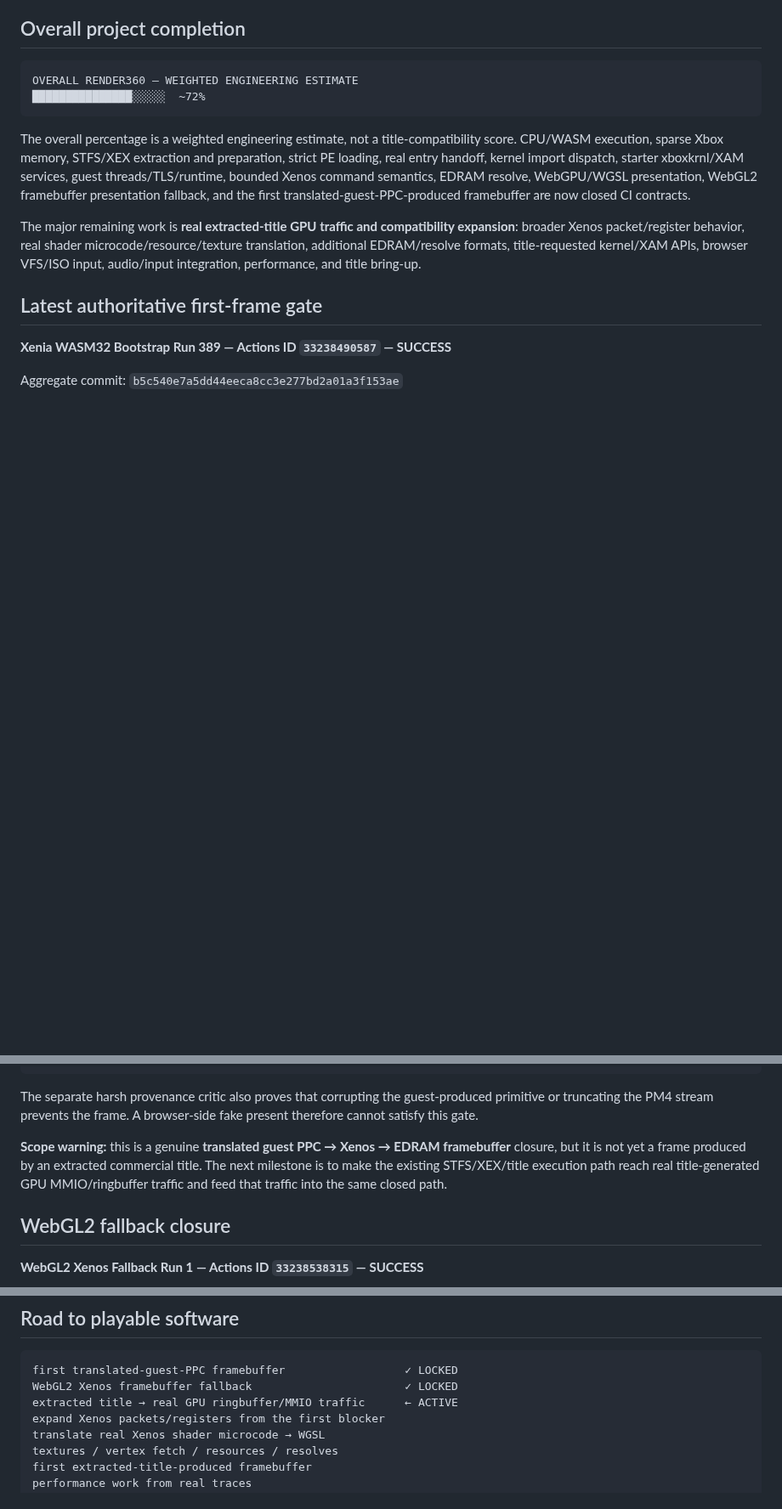
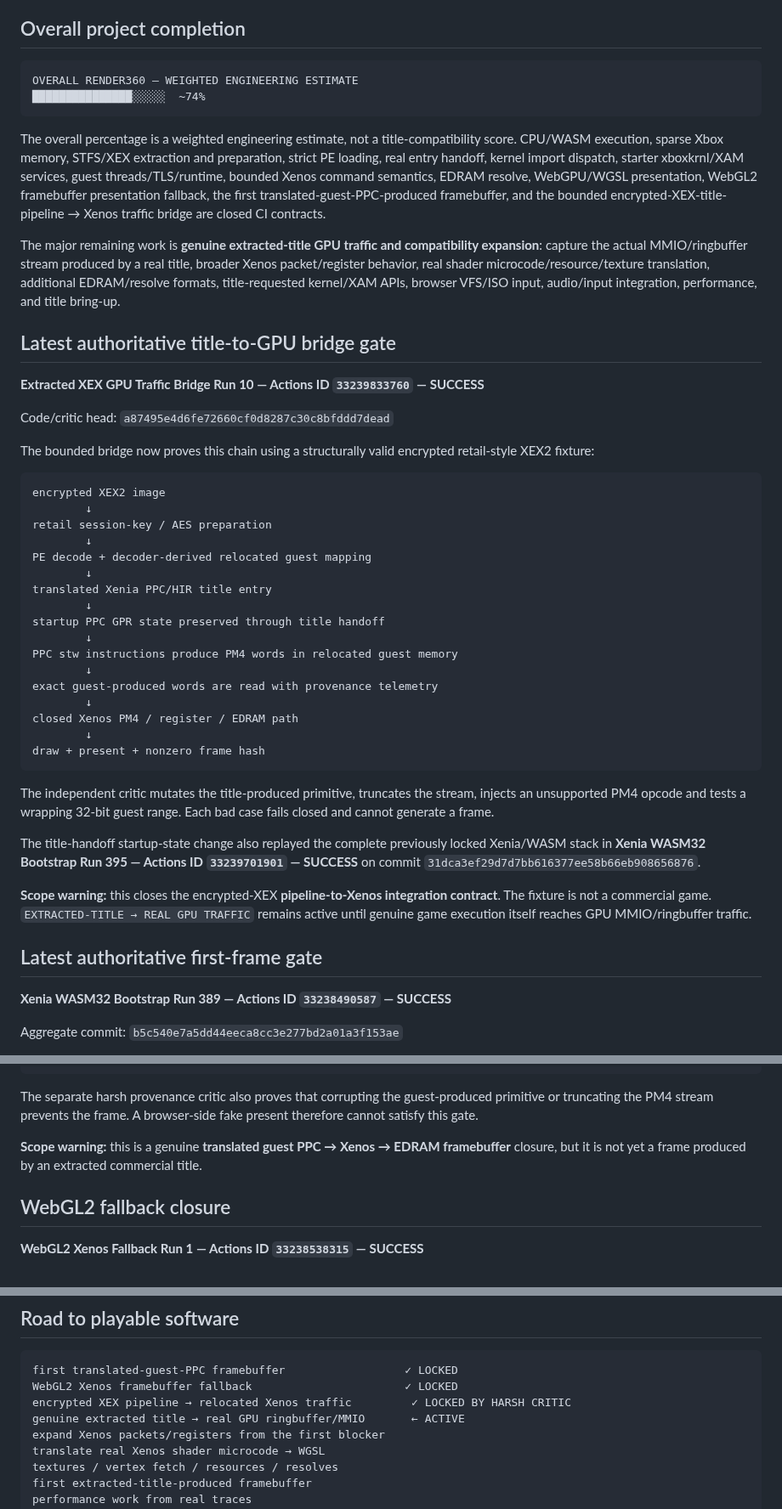
Before and after one commit to matthewcodergamer/Render360, a Markdown page: README.md, 3 parts joined by grey strips. Shown at 85% size. Rendered like a GitHub page; blank space fills up the shorter version.

Commit message:
docs: promote encrypted XEX to Xenos traffic bridge

````diff
--- a/README.md
+++ b/README.md
@@ -8,12 +8,46 @@
 
 ```text
 OVERALL RENDER360 — WEIGHTED ENGINEERING ESTIMATE
-███████████████░░░░░  ~72%
+███████████████░░░░░  ~74%
 ```
 
-The overall percentage is a weighted engineering estimate, not a title-compatibility score. CPU/WASM execution, sparse Xbox memory, STFS/XEX extraction and preparation, strict PE loading, real entry handoff, kernel import dispatch, starter xboxkrnl/XAM services, guest threads/TLS/runtime, bounded Xenos command semantics, EDRAM resolve, WebGPU/WGSL presentation, WebGL2 framebuffer presentation fallback, and the first translated-guest-PPC-produced framebuffer are now closed CI contracts.
+The overall percentage is a weighted engineering estimate, not a title-compatibility score. CPU/WASM execution, sparse Xbox memory, STFS/XEX extraction and preparation, strict PE loading, real entry handoff, kernel import dispatch, starter xboxkrnl/XAM services, guest threads/TLS/runtime, bounded Xenos command semantics, EDRAM resolve, WebGPU/WGSL presentation, WebGL2 framebuffer presentation fallback, the first translated-guest-PPC-produced framebuffer, and the bounded encrypted-XEX-title-pipeline → Xenos traffic bridge are closed CI contracts.
 
-The major remaining work is **real extracted-title GPU traffic and compatibility expansion**: broader Xenos packet/register behavior, real shader microcode/resource/texture translation, additional EDRAM/resolve formats, title-requested kernel/XAM APIs, browser VFS/ISO input, audio/input integration, performance, and title bring-up.
+The major remaining work is **genuine extracted-title GPU traffic and compatibility expansion**: capture the actual MMIO/ringbuffer stream produced by a real title, broader Xenos packet/register behavior, real shader microcode/resource/texture translation, additional EDRAM/resolve formats, title-requested kernel/XAM APIs, browser VFS/ISO input, audio/input integration, performance, and title bring-up.
+
+## Latest authoritative title-to-GPU bridge gate
+
+**Extracted XEX GPU Traffic Bridge Run 10 — Actions ID `33239833760` — SUCCESS**
+
+Code/critic head: `a87495e4d6fe72660cf0d8287c30c8bfddd7dead`
+
+The bounded bridge now proves this chain using a structurally valid encrypted retail-style XEX2 fixture:
+
+```text
+encrypted XEX2 image
+        ↓
+retail session-key / AES preparation
+        ↓
+PE decode + decoder-derived relocated guest mapping
+        ↓
+translated Xenia PPC/HIR title entry
+        ↓
+startup PPC GPR state preserved through title handoff
+        ↓
+PPC stw instructions produce PM4 words in relocated guest memory
+        ↓
+exact guest-produced words are read with provenance telemetry
+        ↓
+closed Xenos PM4 / register / EDRAM path
+        ↓
+draw + present + nonzero frame hash
+```
+
+The independent critic mutates the title-produced primitive, truncates the stream, injects an unsupported PM4 opcode and tests a wrapping 32-bit guest range. Each bad case fails closed and cannot generate a frame.
+
+The title-handoff startup-state change also replayed the complete previously locked Xenia/WASM stack in **Xenia WASM32 Bootstrap Run 395 — Actions ID `33239701901` — SUCCESS** on commit `31dca3ef29d7d7bb616377ee58b66eb908656876`.
+
+**Scope warning:** this closes the encrypted-XEX **pipeline-to-Xenos integration contract**. The fixture is not a commercial game. `EXTRACTED-TITLE → REAL GPU TRAFFIC` remains active until genuine game execution itself reaches GPU MMIO/ringbuffer traffic.
 
 ## Latest authoritative first-frame gate
 
@@ -47,7 +81,7 @@ frame becomes available to the browser presentation bridges
 
 The separate harsh provenance critic also proves that corrupting the guest-produced primitive or truncating the PM4 stream prevents the frame. A browser-side fake present therefore cannot satisfy this gate.
 
-**Scope warning:** this is a genuine **translated guest PPC → Xenos → EDRAM framebuffer** closure, but it is not yet a frame produced by an extracted commercial title. The next milestone is to make the existing STFS/XEX/title execution path reach real title-generated GPU MMIO/ringbuffer traffic and feed that traffic into the same closed path.
+**Scope warning:** this is a genuine **translated guest PPC → Xenos → EDRAM framebuffer** closure, but it is not yet a frame produced by an extracted commercial title.
 
 ## WebGL2 fallback closure
 
@@ -227,7 +268,8 @@ Large disc images should be mounted virtually and read in bounded ranges rather
 ```text
 first translated-guest-PPC framebuffer                  ✓ LOCKED
 WebGL2 Xenos framebuffer fallback                       ✓ LOCKED
-extracted title → real GPU ringbuffer/MMIO traffic      ← ACTIVE
+encrypted XEX pipeline → relocated Xenos traffic         ✓ LOCKED BY HARSH CRITIC
+genuine extracted title → real GPU ringbuffer/MMIO       ← ACTIVE
 expand Xenos packets/registers from the first blocker
 translate real Xenos shader microcode → WGSL
 textures / vertex fetch / resources / resolves
````
Also changed, not shown: other parts of README.md (+13 -6 lines).
